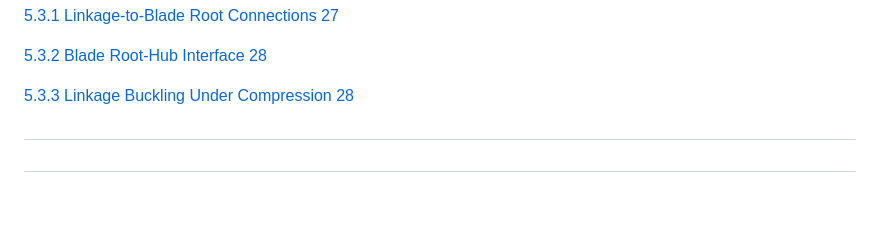
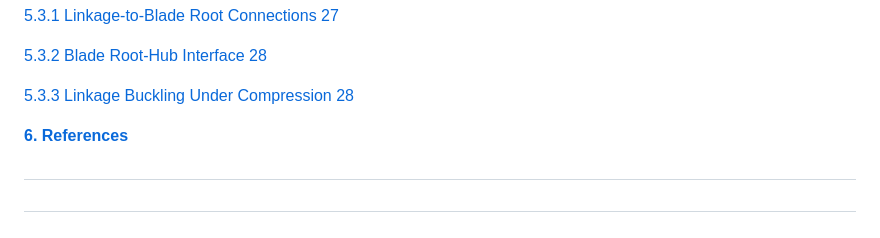
Before and after one commit to elillie1/Upwind-Engineering-MAE-342-Project, a Markdown page: Phase 2 Report.md, the part around the change. GitHub-like rendering; blank space fills up the shorter version.

```diff
--- a/Phase 2 Report.md
+++ b/Phase 2 Report.md
@@ -119,6 +119,8 @@ Phase 2 Report
 [5.3.2 Blade Root-Hub Interface	28](#5.3.2-blade-root-hub-interface)
 
 [5.3.3 Linkage Buckling Under Compression	28](#5.3.3-linkage-buckling-under-compression)
+
+[**6\. References**](#6.-References)
 
 #
 
```
